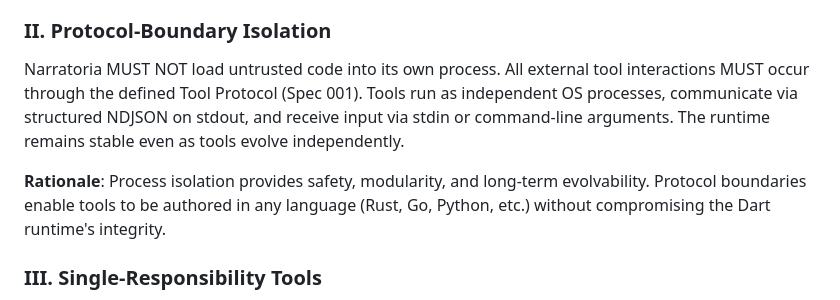
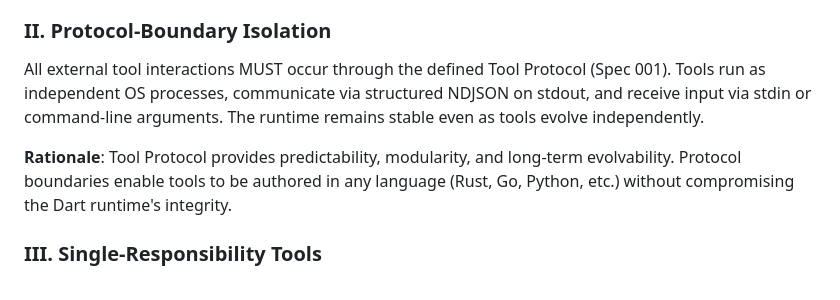
Before and after one commit to abandonedbranch/narratoria, a Markdown page: .specify/memory/constitution.md, the part around the change. Rendered like a GitHub page.

Commit message:
docs: refine protocol-boundary isolation rationale in constitution

```diff
--- a/.specify/memory/constitution.md
+++ b/.specify/memory/constitution.md
@@ -34,9 +34,9 @@ All Narratoria client logic—UI, state management, networking, agent orchestrat
 
 ### II. Protocol-Boundary Isolation
 
-Narratoria MUST NOT load untrusted code into its own process. All external tool interactions MUST occur through the defined Tool Protocol (Spec 001). Tools run as independent OS processes, communicate via structured NDJSON on stdout, and receive input via stdin or command-line arguments. The runtime remains stable even as tools evolve independently.
+All external tool interactions MUST occur through the defined Tool Protocol (Spec 001). Tools run as independent OS processes, communicate via structured NDJSON on stdout, and receive input via stdin or command-line arguments. The runtime remains stable even as tools evolve independently.
 
-**Rationale**: Process isolation provides safety, modularity, and long-term evolvability. Protocol boundaries enable tools to be authored in any language (Rust, Go, Python, etc.) without compromising the Dart runtime's integrity.
+**Rationale**: Tool Protocol provides predictability, modularity, and long-term evolvability. Protocol boundaries enable tools to be authored in any language (Rust, Go, Python, etc.) without compromising the Dart runtime's integrity.
 
 ### III. Single-Responsibility Tools
 
```
